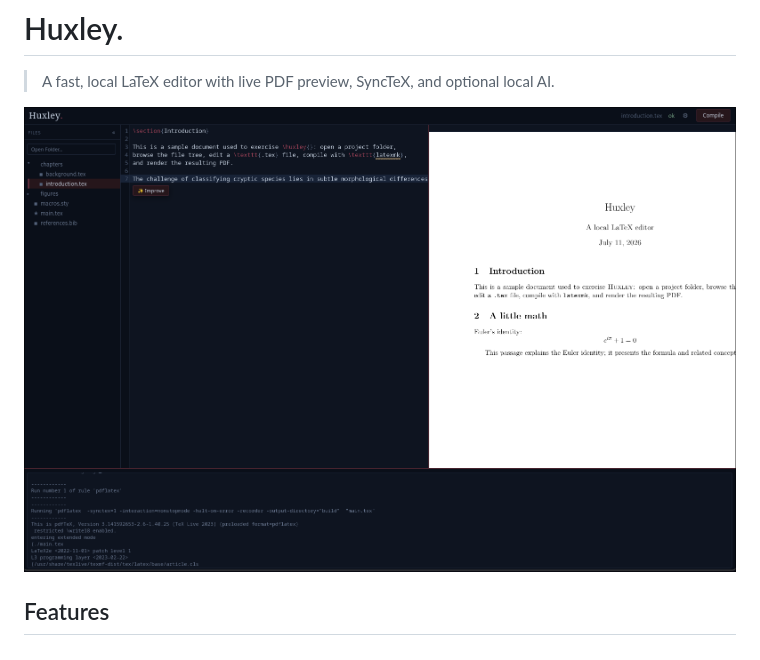
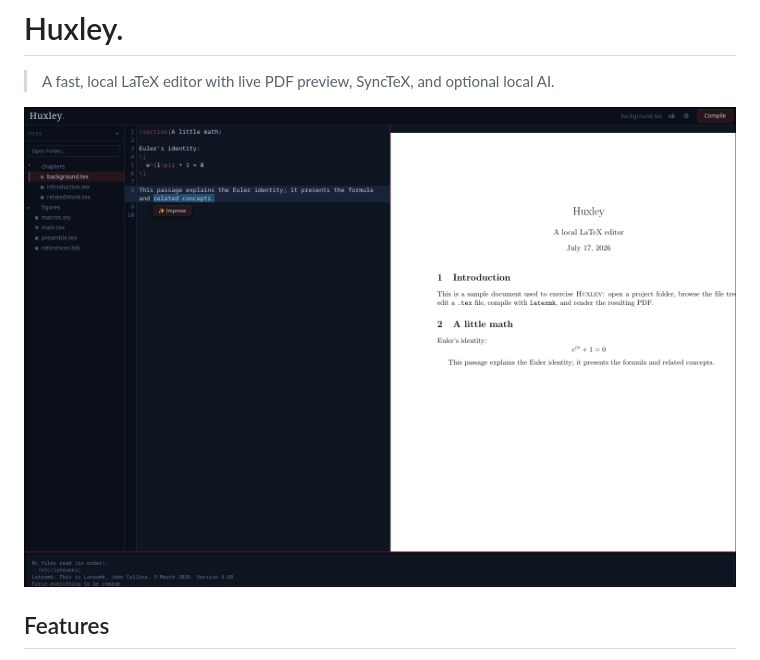
Before and after one commit to julian111h/huxley, a Markdown page: README.md, the part around the change. Rendered like a GitHub page.

Commit message:
improved the screenshot

```diff
--- a/README.md
+++ b/README.md
@@ -3,7 +3,7 @@
 > A fast, local LaTeX editor with live PDF preview, SyncTeX, and optional local AI.
 
 <p align="center">
-  <img src="sample/figures/20260711_155419.png" width="1000" alt="Huxley screenshot">
+  <img src="sample/figures/20260717_002532.png" width="1000" alt="Huxley screenshot">
 </p>
 
 ## Features
```
